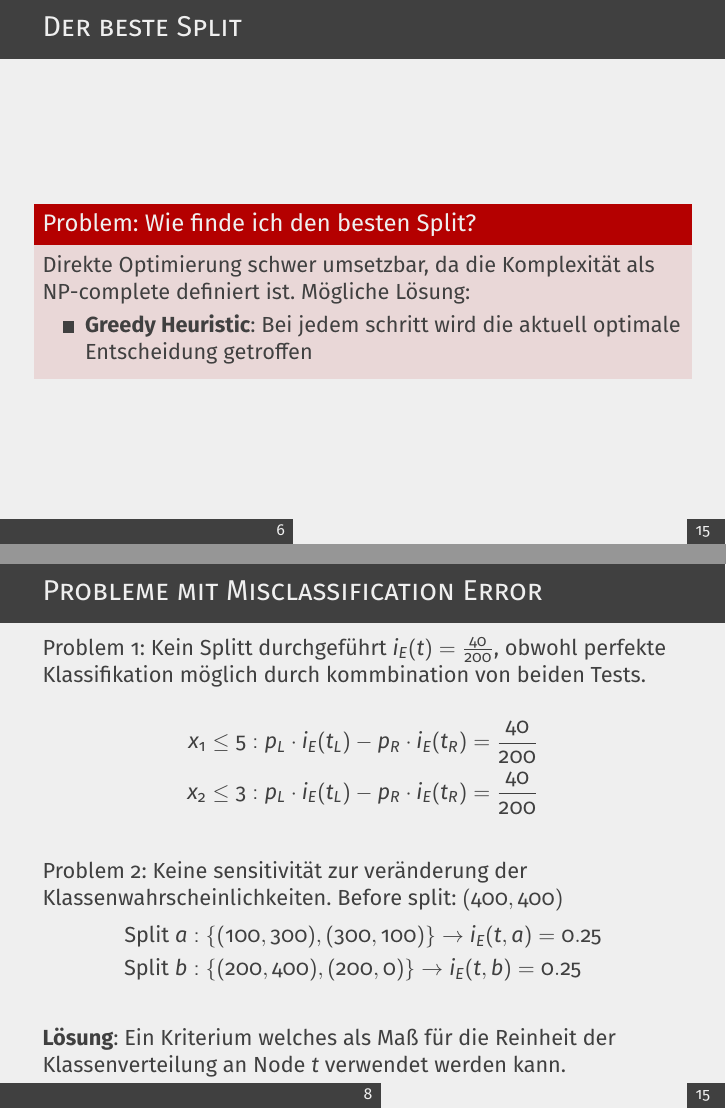
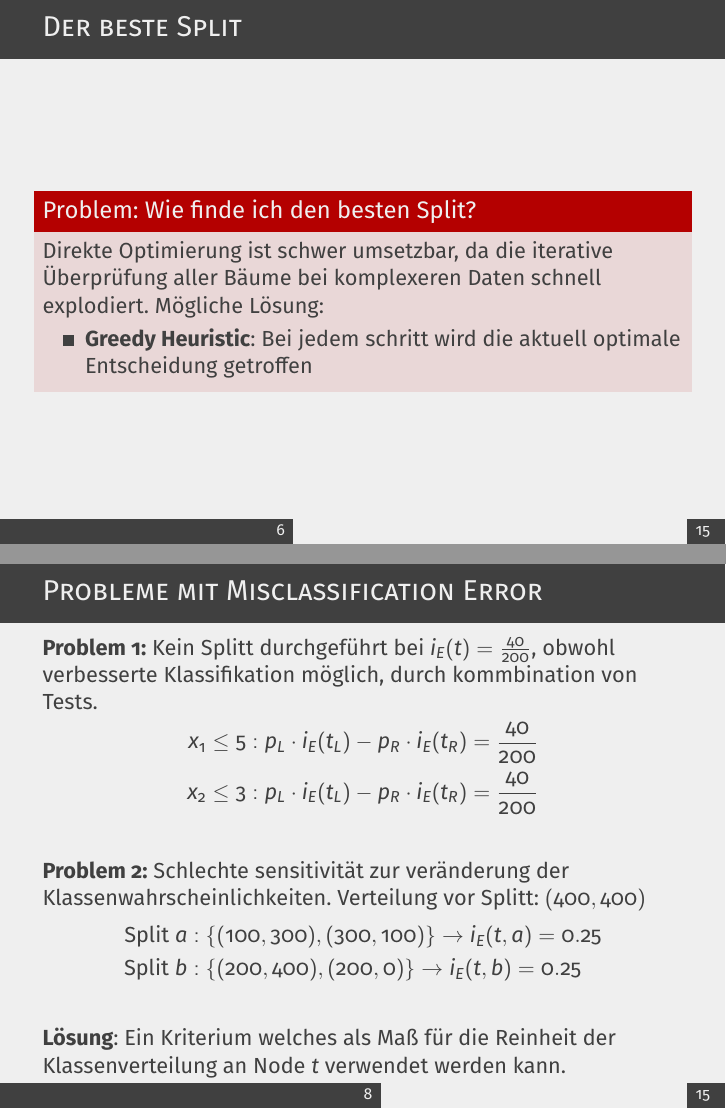
Before and after one commit to simonsymhoven/pattern-matching-machine-learning, LaTeX slides (blatt-3/presentation/template.tex): pages 9 and 11 of 24, joined at a grey line. Compiled offline with pdfLaTeX.

Commit message:
Added small fixed in wording.

```diff
--- a/blatt-3/presentation/template.tex
+++ b/blatt-3/presentation/template.tex
@@ -181,7 +181,7 @@ Um ein neues Sample $X$ zu klassifizieren:
 
 \begin{frame}{Der beste Split}
 \begin{alertblock}{Problem: Wie finde ich den besten Split?}
-	Direkte Optimierung schwer umsetzbar, da die Komplexität als NP-complete definiert ist.
+Direkte Optimierung ist schwer umsetzbar, da die iterative Überprüfung aller Bäume bei komplexeren Daten schnell explodiert.
 	Mögliche Lösung:
 
 	\begin{itemize}
@@ -206,18 +206,15 @@ Die Verbesserung bei Durchführung eines Splitts $s$ von $t$ zu $t_R$ und $t_L$
 \]
 
 \end{frame}
-
 \begin{frame}{Probleme mit Misclassification Error}
-
-Problem 1: Kein Splitt durchgeführt $i_E (t) = \frac{40}{200}$, obwohl perfekte Klassifikation möglich durch kommbination von beiden Tests.
-
+\textbf{Problem 1:} Kein Splitt durchgeführt bei $i_E (t) = \frac{40}{200}$, obwohl verbesserte Klassifikation möglich, durch kommbination von Tests.
  \begin{align*}
  	x_1 \leq 5&: p_L \cdot i_E (t_L) - p_R \cdot i_E (t_R) = \frac{40}{200} \\
 	x_2 \leq 3&: p_L \cdot i_E (t_L) - p_R \cdot i_E (t_R) = \frac{40}{200} \\
  \end{align*}
-Problem 2:
-Keine sensitivität zur veränderung der Klassenwahrscheinlichkeiten.
-Before split: $(400, 400)$
+\textbf{Problem 2:}
+Schlechte sensitivität zur veränderung der Klassenwahrscheinlichkeiten.
+Verteilung vor Splitt: $(400, 400)$
  \begin{align*}
  	\text{Split } a &: \{(100,300), (300,100)\} \rightarrow i_E (t, a) = 0.25 \\
 	\text{Split } b &: \{(200,400), (200,0)\} \rightarrow i_E (t, b) = 0.25 \\
```
Also changed, not shown: blatt-3/presentation/template.tex (8 more changed lines).
